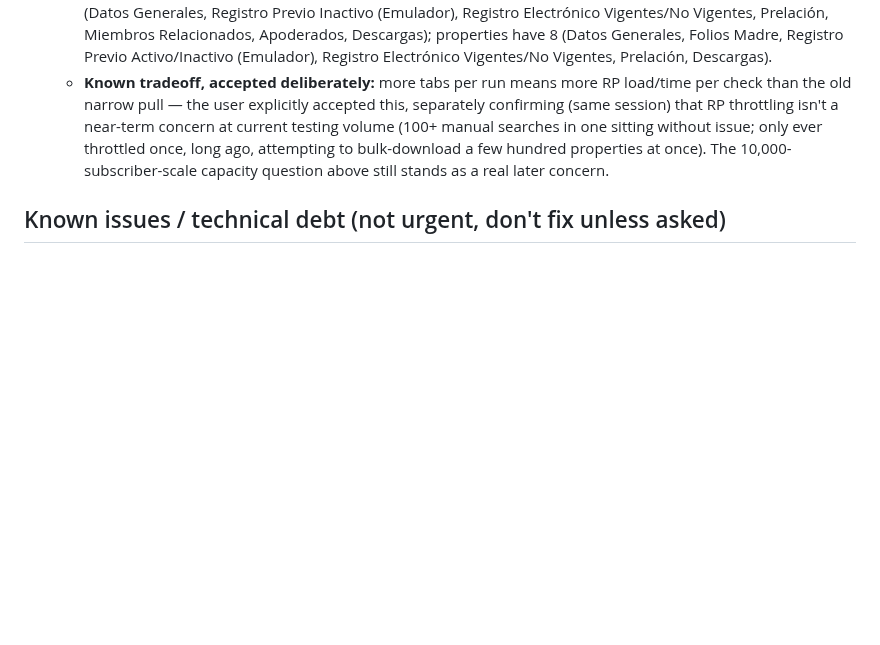
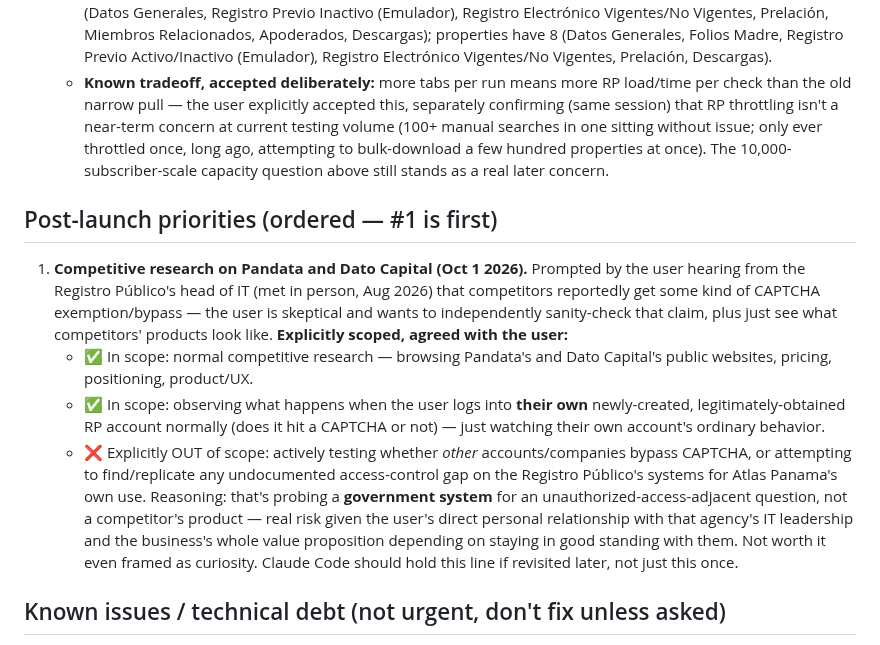
Before and after one commit to JeffFP-Git/Atlas-Panama, a Markdown page: CLAUDE.md, the part around the change. Drawn GitHub-style; blank space fills up the shorter version.

Commit message:
Log first post-launch priority: competitive research, explicitly scoped
User wants to sanity-check a claim about competitors' CAPTCHA handling
and see how Pandata/Dato Capital's products work. Agreed scope: public
competitor research and observing the user's own account's normal
login behavior are fine; actively probing for an undocumented
access-control bypass on the Registro Público's systems is not,
regardless of framing — holds even if revisited later.

Co-Authored-By: Claude Sonnet 5 <noreply@anthropic.com>
Claude-Session: https://claude.ai/code/session_011w93MHTQK22kacPUUyGSYL

```diff
--- a/CLAUDE.md
+++ b/CLAUDE.md
@@ -327,6 +327,13 @@ Throughout earlier work in this file, `app.atlaspanama.com` is referenced as "th
   - **Verified against the real record, not just code review:** live-extracted Ocean Drive 32B's real Apoderados tab and got a real registered power-of-attorney holder's name — data the old extraction never touched. Self-compare (record against itself) correctly still reports no changes. Full tab lists found live: entities have 8 tabs (Datos Generales, Registro Previo Inactivo (Emulador), Registro Electrónico Vigentes/No Vigentes, Prelación, Miembros Relacionados, Apoderados, Descargas); properties have 8 (Datos Generales, Folios Madre, Registro Previo Activo/Inactivo (Emulador), Registro Electrónico Vigentes/No Vigentes, Prelación, Descargas).
   - **Known tradeoff, accepted deliberately:** more tabs per run means more RP load/time per check than the old narrow pull — the user explicitly accepted this, separately confirming (same session) that RP throttling isn't a near-term concern at current testing volume (100+ manual searches in one sitting without issue; only ever throttled once, long ago, attempting to bulk-download a few hundred properties at once). The 10,000-subscriber-scale capacity question above still stands as a real later concern.
 
+## Post-launch priorities (ordered — #1 is first)
+
+1. **Competitive research on Pandata and Dato Capital (Oct 1 2026).** Prompted by the user hearing from the Registro Público's head of IT (met in person, Aug 2026) that competitors reportedly get some kind of CAPTCHA exemption/bypass — the user is skeptical and wants to independently sanity-check that claim, plus just see what competitors' products look like. **Explicitly scoped, agreed with the user:**
+   - ✅ In scope: normal competitive research — browsing Pandata's and Dato Capital's public websites, pricing, positioning, product/UX.
+   - ✅ In scope: observing what happens when the user logs into **their own** newly-created, legitimately-obtained RP account normally (does it hit a CAPTCHA or not) — just watching their own account's ordinary behavior.
+   - ❌ Explicitly OUT of scope: actively testing whether *other* accounts/companies bypass CAPTCHA, or attempting to find/replicate any undocumented access-control gap on the Registro Público's systems for Atlas Panama's own use. Reasoning: that's probing a **government system** for an unauthorized-access-adjacent question, not a competitor's product — real risk given the user's direct personal relationship with that agency's IT leadership and the business's whole value proposition depending on staying in good standing with them. Not worth it even framed as curiosity. Claude Code should hold this line if revisited later, not just this once.
+
 ## Known issues / technical debt (not urgent, don't fix unless asked)
 
 - Whole-building scraper occasionally fails to load a property's popup/modal for the last several properties in a run (saw 63–72 of 72 fail with "Folio: NOT FOUND" in one run) — suspected cause: brief internet connectivity drop (user has Tigo + Starlink, not 100% uptime). Worth adding automatic retry logic to the NEW subscription code, since daily reliability matters a lot more for a live product than for one-off building scrapes.
```
